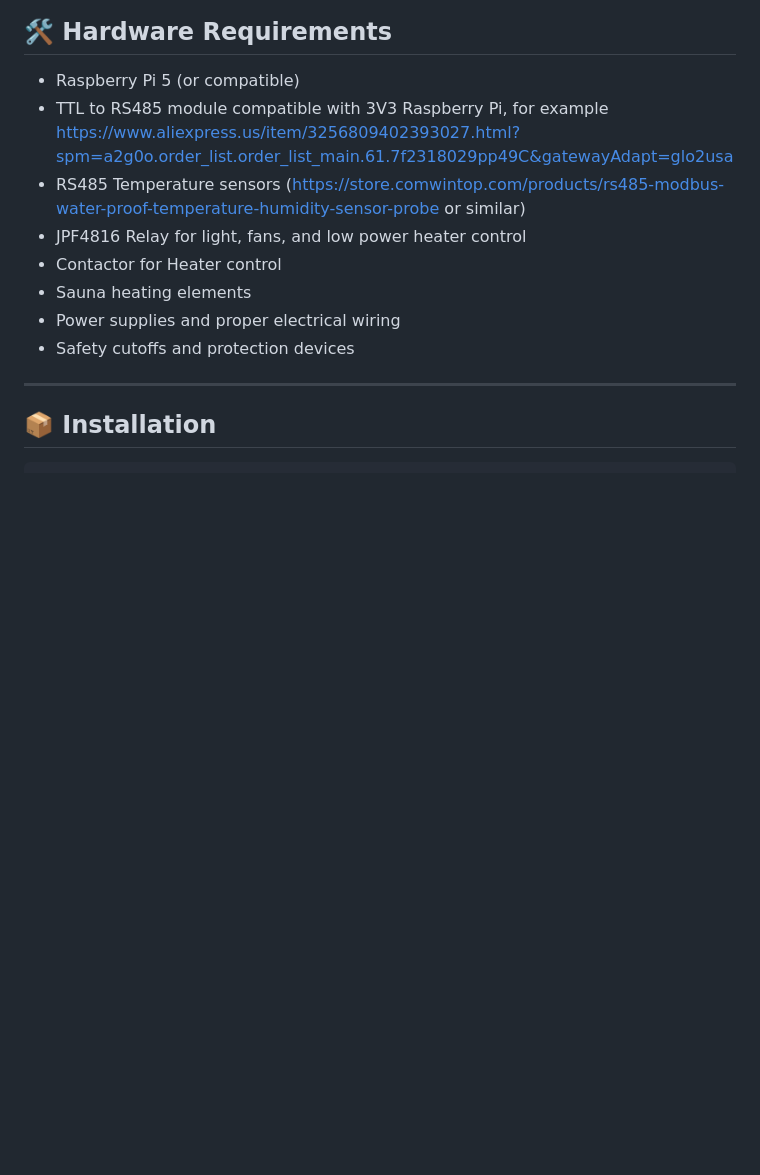
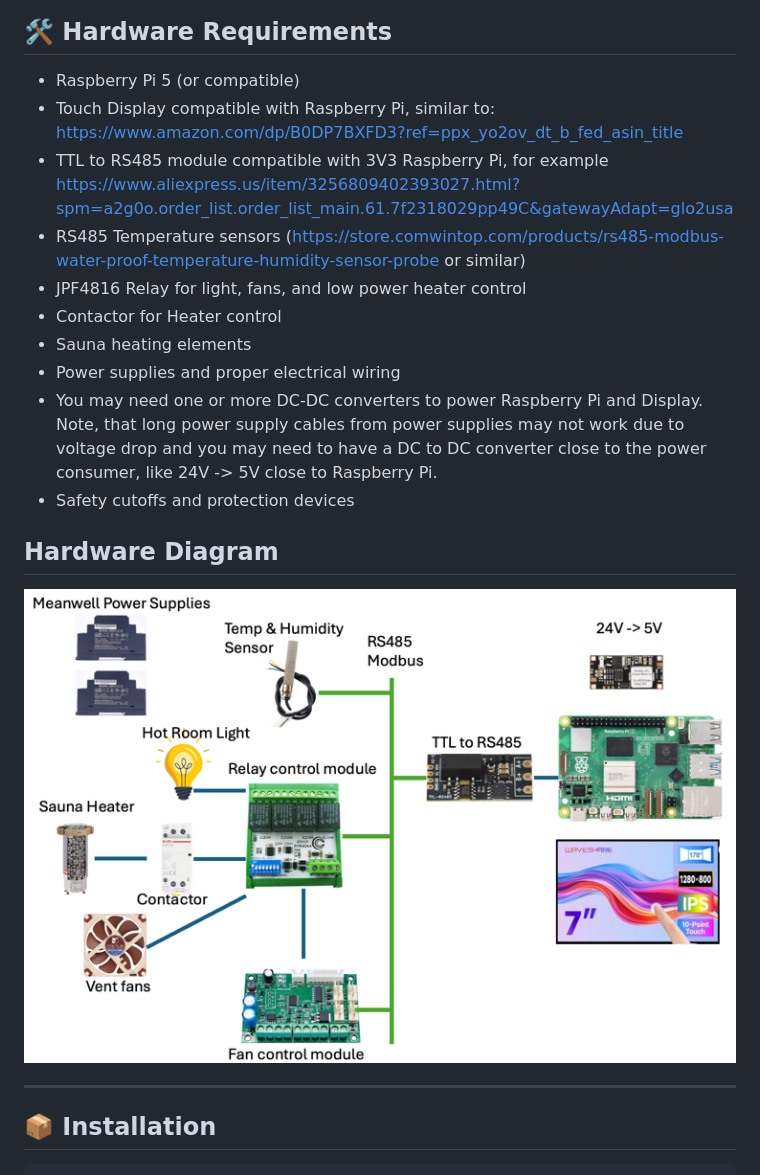
Before and after one commit to mstolpner/sauna-controller, a Markdown page: README.md, the part around the change. Rendered like a GitHub page; pictures changed too: img_1.png (added); blank space fills up the shorter version.

```diff
--- a/README.md
+++ b/README.md
@@ -49,13 +49,18 @@ This sauna controller interfaces with mains voltage electrical systems (120V/240
 ## 🛠️ Hardware Requirements
 
 - Raspberry Pi 5 (or compatible)
+- Touch Display compatible with Raspberry Pi, similar to: https://www.amazon.com/dp/B0DP7BXFD3?ref=ppx_yo2ov_dt_b_fed_asin_title
 - TTL to RS485 module compatible with 3V3 Raspberry Pi, for example https://www.aliexpress.us/item/3256809402393027.html?spm=a2g0o.order_list.order_list_main.61.7f2318029pp49C&gatewayAdapt=glo2usa
 - RS485 Temperature sensors (https://store.comwintop.com/products/rs485-modbus-water-proof-temperature-humidity-sensor-probe or similar)
 - JPF4816 Relay for light, fans, and low power heater control
 - Contactor for Heater control
 - Sauna heating elements
 - Power supplies and proper electrical wiring
+- You may need one or more DC-DC converters to power Raspberry Pi and Display. Note, that long power supply cables from power supplies may not work due to voltage drop and you may need to have a DC to DC converter close to the power consumer, like 24V -> 5V close to Raspberry Pi.
 - Safety cutoffs and protection devices
+
+## Hardware Diagram
+![img_1.png](img_1.png)
 
 ---
 
```
Also changed, not shown: 3 other files.
